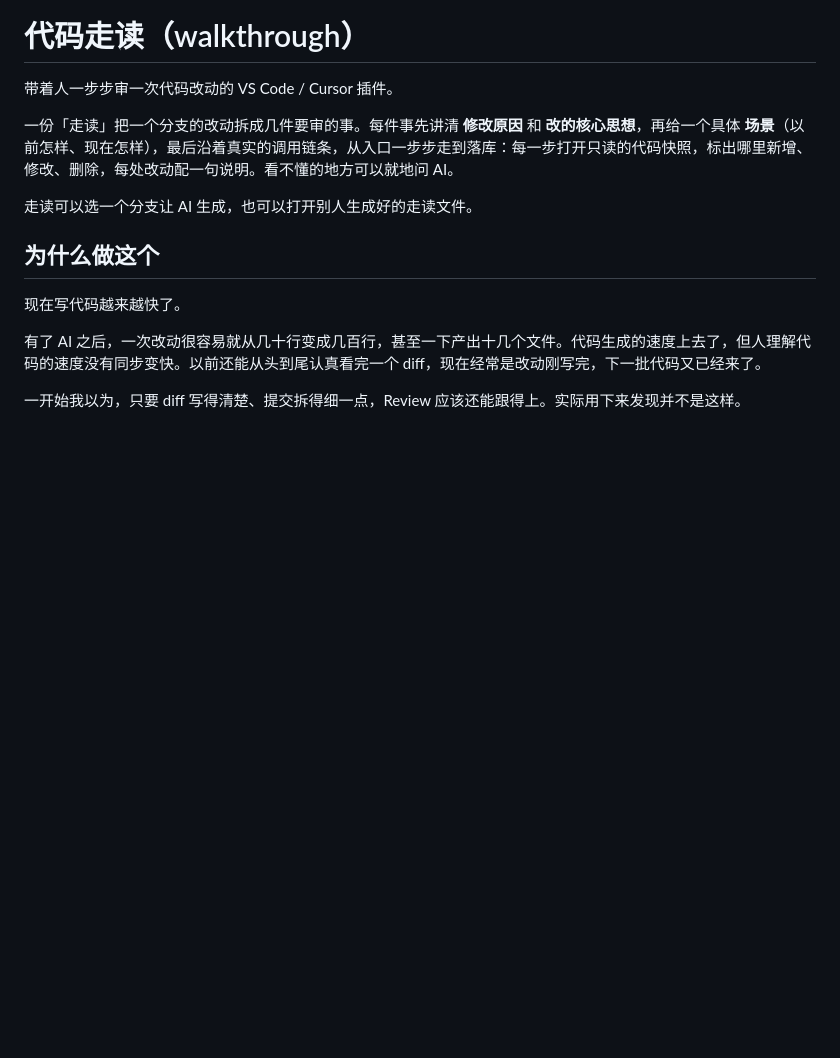
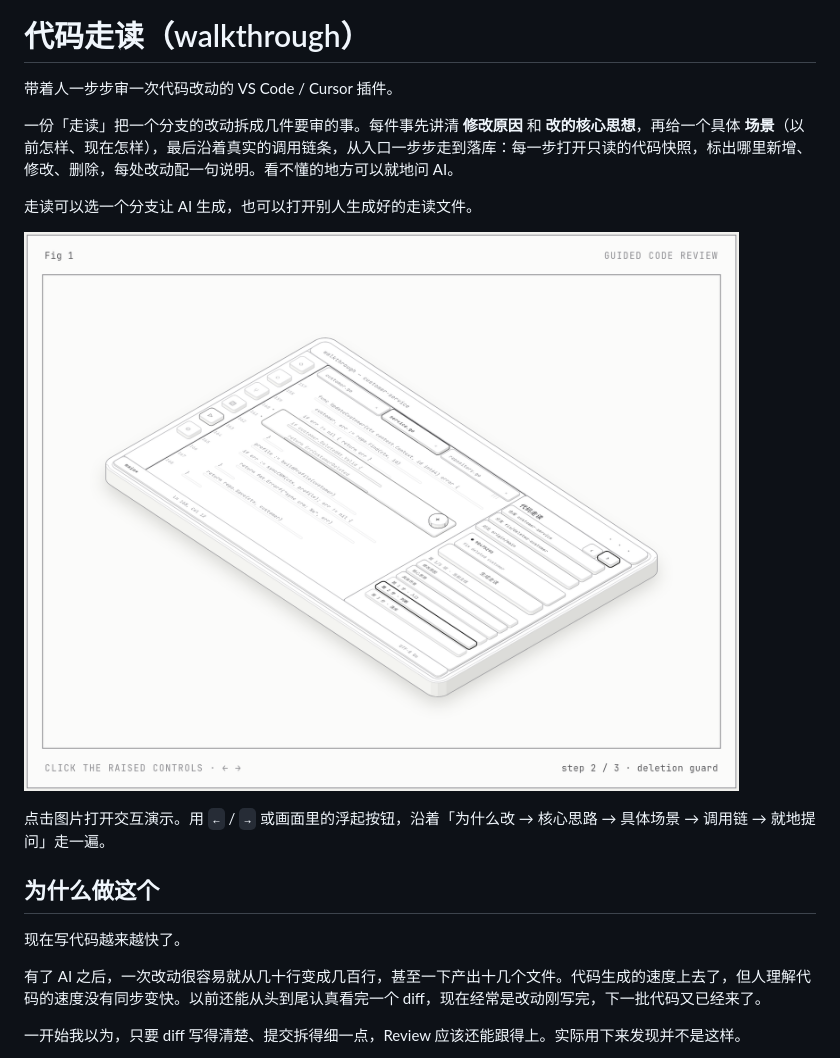
Before and after one commit to hedykan/walkthrough, a Markdown page: README.md, the part around the change. Drawn GitHub-style; pictures changed too: docs/walkthrough-editor/walkthrough-editor.png (added); blank space fills up the shorter version.

Commit message:
docs: add interactive walkthrough explainer

```diff
--- a/README.md
+++ b/README.md
@@ -5,6 +5,10 @@
 一份「走读」把一个分支的改动拆成几件要审的事。每件事先讲清 **修改原因** 和 **改的核心思想**，再给一个具体 **场景**（以前怎样、现在怎样），最后沿着真实的调用链条，从入口一步步走到落库：每一步打开只读的代码快照，标出哪里新增、修改、删除，每处改动配一句说明。看不懂的地方可以就地问 AI。
 
 走读可以选一个分支让 AI 生成，也可以打开别人生成好的走读文件。
+
+[![代码走读：在编辑器里沿主线审改动](docs/walkthrough-editor/walkthrough-editor.png)](https://hedykan.github.io/walkthrough/)
+
+点击图片打开交互演示。用 `←` / `→` 或画面里的浮起按钮，沿着「为什么改 → 核心思路 → 具体场景 → 调用链 → 就地提问」走一遍。
 
 ## 为什么做这个
 
```
Also changed, not shown: docs/walkthrough-editor/README.md (added, +14 -0 lines), 15 other files.
